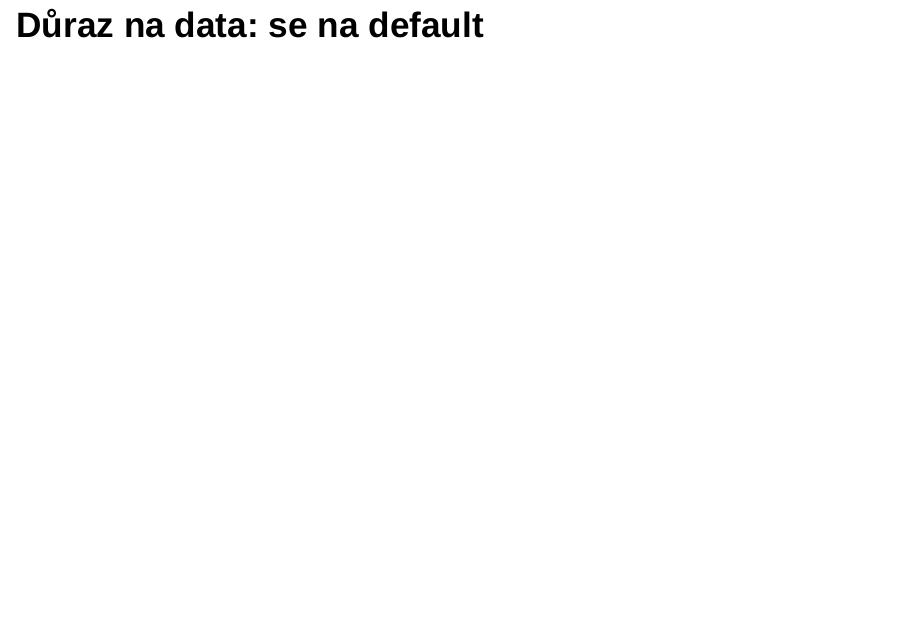
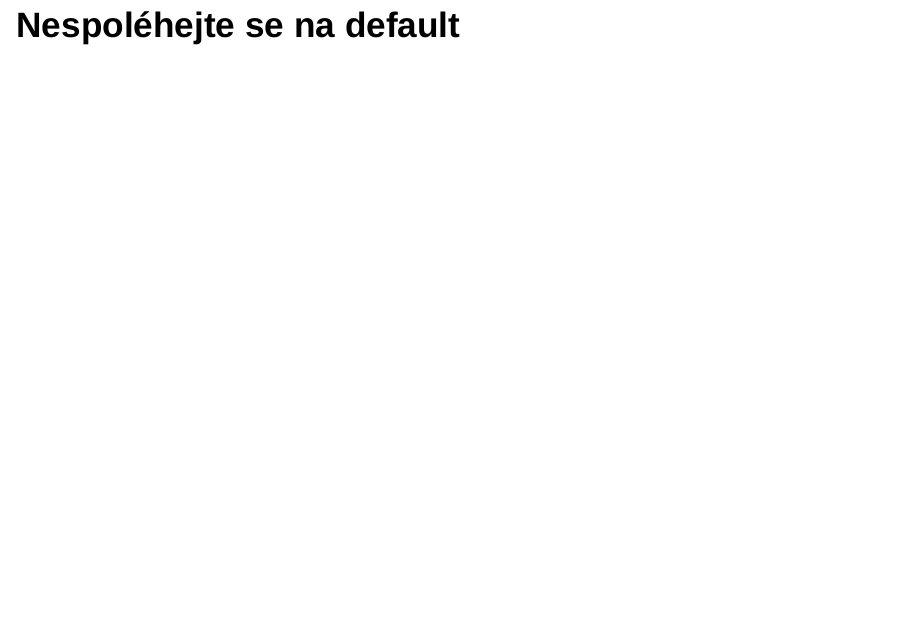
Before and after one commit to Sociology-FA-CU/Sociology-FA-CU.github.io, an R Markdown document (slides/visualization.Rmd): page 21 of 84. Rendered offline with R 4.5, knitr and Pandoc, with nearby package versions; drawn as Slidy slides in place of the format the file asks for.

Commit message:
last update

```diff
--- a/slides/visualization.Rmd
+++ b/slides/visualization.Rmd
@@ -167,7 +167,7 @@ Méně je více. Grafy mají efektivně komunikovat informace, design má tento
 
 <font size="2">[Zdroj obrázku](https://www.slideshare.net/vis4/making-data-visualizations-a-survival-guide)</font>
 
-# Důraz na data: \nNespoléhejte se na default
+# Nespoléhejte se na default
 
 ## Excel koláčový graf
 
```
